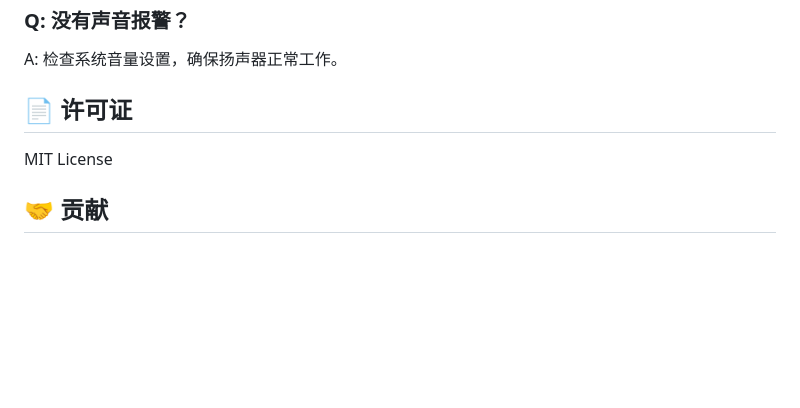
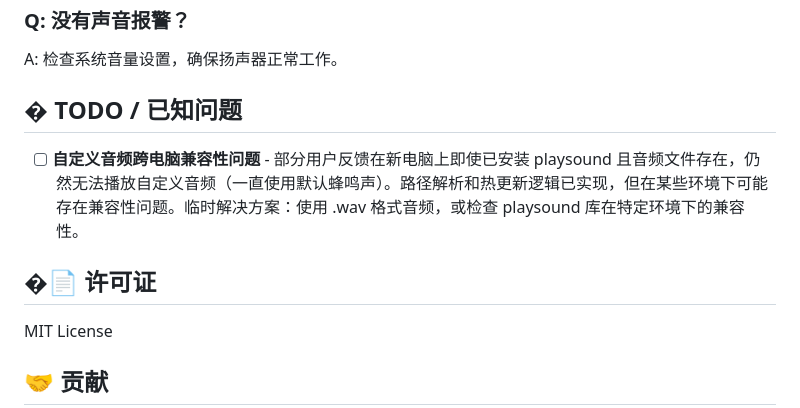
Before and after one commit to wangzhengzhuo05/realtimeBrowserSoundDetector, a Markdown page: README.md, the part around the change. GitHub-like rendering; blank space fills up the shorter version.

Commit message:
添加 TODO：记录自定义音频跨电脑兼容性待解决问题

```diff
--- a/README.md
+++ b/README.md
@@ -172,7 +172,11 @@ A: 云端 API 识别效果更好，确保 `USE_CLOUD_API = True`。
 ### Q: 没有声音报警？
 A: 检查系统音量设置，确保扬声器正常工作。
 
-## 📄 许可证
+## � TODO / 已知问题
+
+- [ ] **自定义音频跨电脑兼容性问题** - 部分用户反馈在新电脑上即使已安装 playsound 且音频文件存在，仍然无法播放自定义音频（一直使用默认蜂鸣声）。路径解析和热更新逻辑已实现，但在某些环境下可能存在兼容性问题。临时解决方案：使用 .wav 格式音频，或检查 playsound 库在特定环境下的兼容性。
+
+## �📄 许可证
 
 MIT License
 
```
